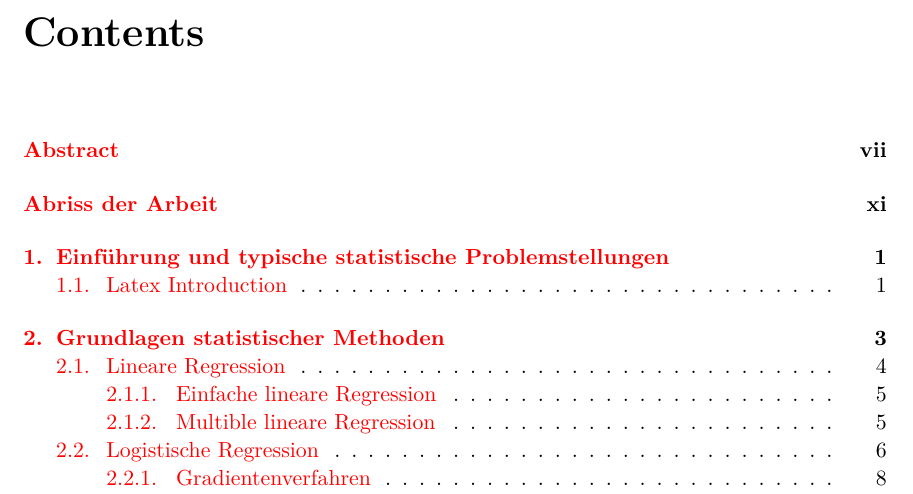
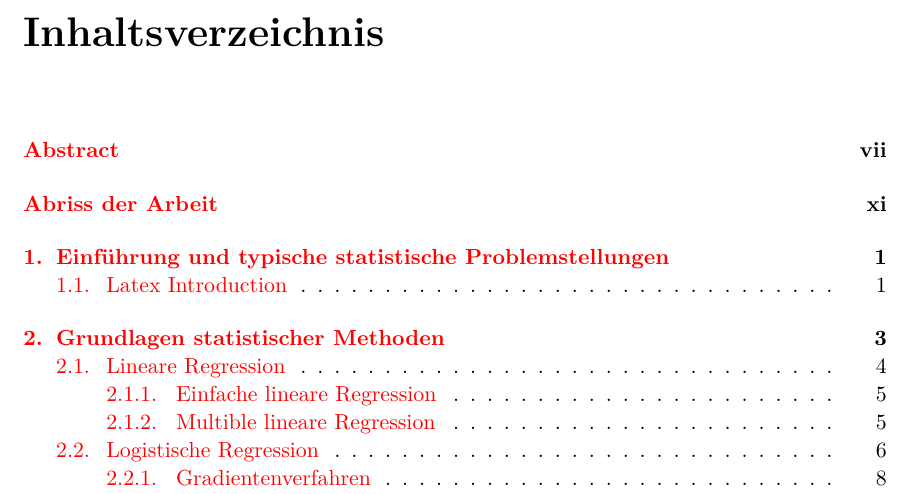
Before and after one commit to thomasheyenbrock/abschlussarbeit, a LaTeX thesis (latex/main.tex): part of page 9 of 85, cut at the place of the change. Compiled offline with pdfLaTeX; an older LaTeX class or package is replaced by its successor.

Commit message:
fix content table language

```diff
--- a/latex/main.tex
+++ b/latex/main.tex
@@ -66,6 +66,7 @@
 
 	\input{components/abstract}
 
+	\renewcommand{\contentsname}{Inhaltsverzeichnis}
 	\tableofcontents
 
   	\input{components/outline}
```
